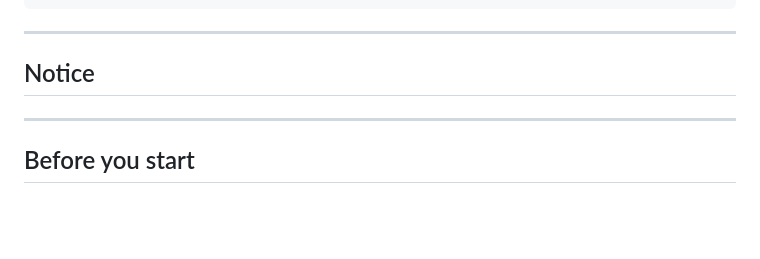
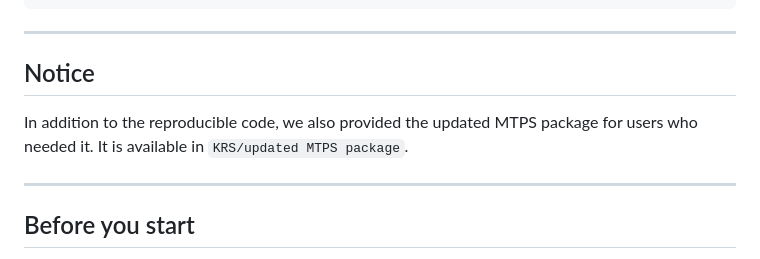
Before and after one commit to ubcxzhang/KRS, a Markdown page: README.md, the part around the change. GitHub-like rendering; folded sections open; blank space fills up the shorter version.

```diff
--- a/README.md
+++ b/README.md
@@ -129,6 +129,8 @@ all the **raw datasets** from CCLE and GDSC are in the subdirectory directory at
 ---
 ## Notice
 
+In addition to the reproducible code, we also provided the updated MTPS package for users who needed it. It is available in `KRS/updated MTPS package`.
+
 ---
 ## Before you start
 
```
